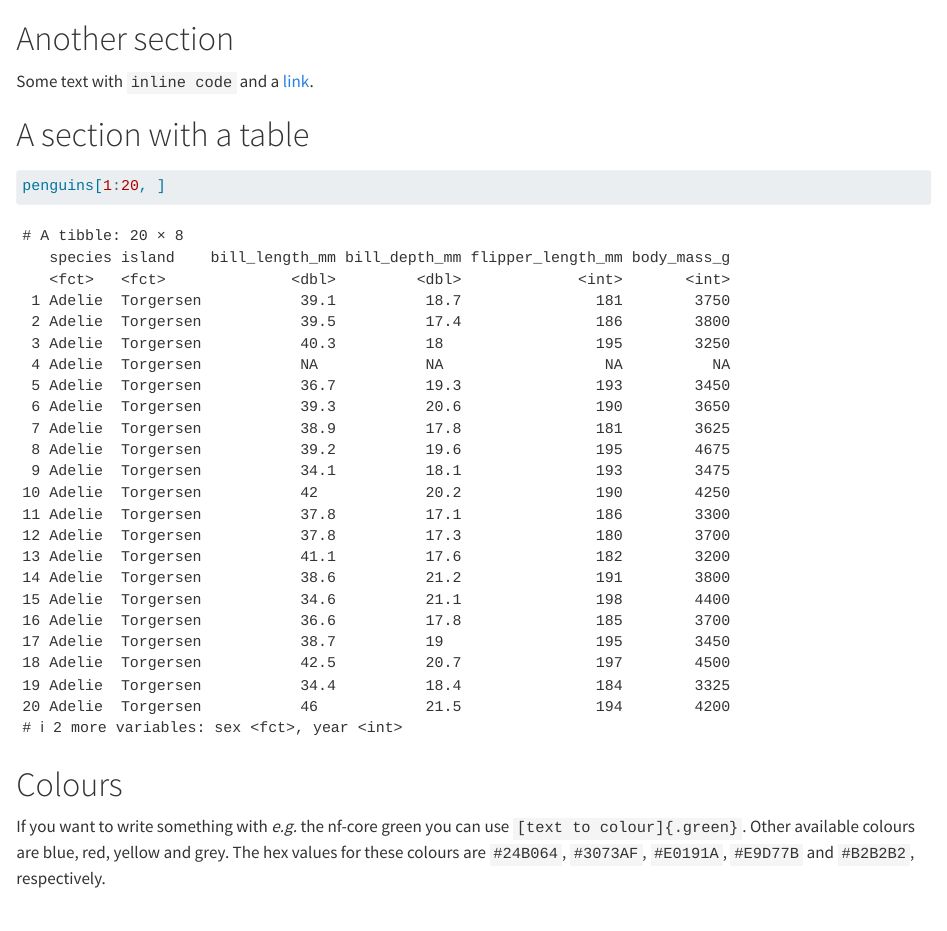
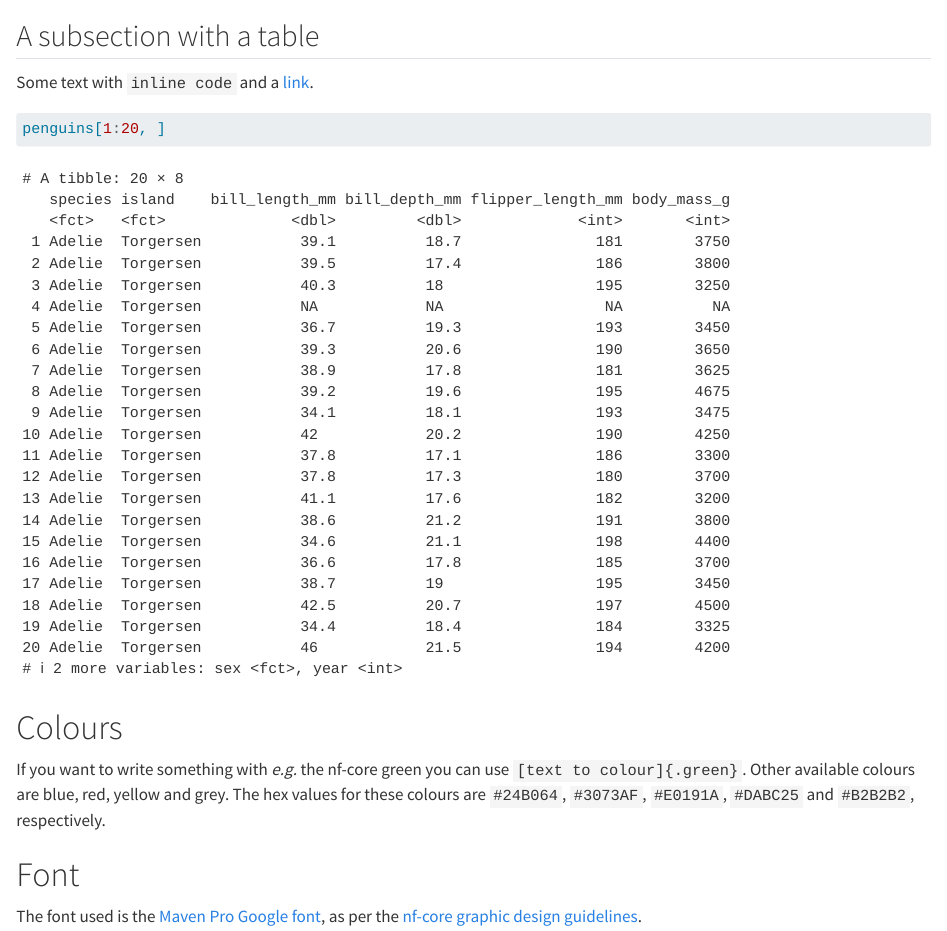
Before and after one commit to fasterius/nf-core-quarto-template, a Quarto document (template.qmd): the page in a window 1100 px wide, from 920 px down. Rendered offline with R 4.5, knitr and Pandoc in place of Quarto, with nearby package versions; drawn as R Markdown's standard HTML page in place of the format the file asks for.

Commit message:
Update `template.qmd`

````diff
--- a/template.qmd
+++ b/template.qmd
@@ -22,12 +22,10 @@ ggplot(penguins, aes(x      = bill_length_mm,
     theme_bw()
 ```
 
-# Another section
+## A subsection with a table
 
 Some text with `inline code` and a
 [link](https://quarto.org/docs/output-formats/html-basics.html).
-
-# A section with a table
 
 ```{r}
 #| tbl-cap: A table
@@ -39,5 +37,11 @@ penguins[1:20, ]
 If you want to write something with _e.g._ the [nf-core green]{.green} you can
 use `[text to colour]{.green}`. Other available colours are [blue]{.blue},
 [red]{.red}, [yellow]{.yellow} and [grey]{.grey}. The hex values for these
-colours are `#24B064`, `#3073AF`, `#E0191A`, `#E9D77B` and `#B2B2B2`,
+colours are `#24B064`, `#3073AF`, `#E0191A`, `#DABC25` and `#B2B2B2`,
 respectively.
+
+# Font
+
+The font used is the [Maven Pro Google
+font](https://fonts.google.com/specimen/Maven+Pro), as per the [nf-core graphic
+design guidelines](https://nf-co.re/docs/contributing/design_guidelines).
````
